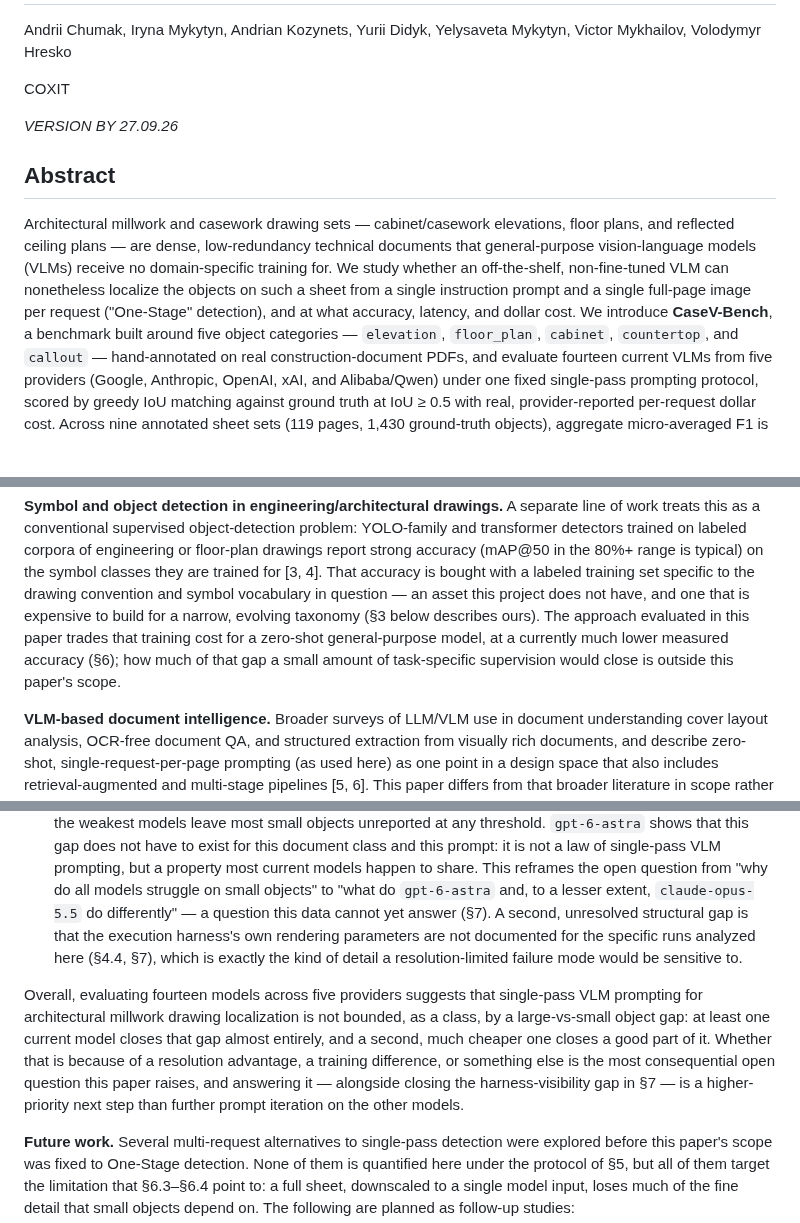
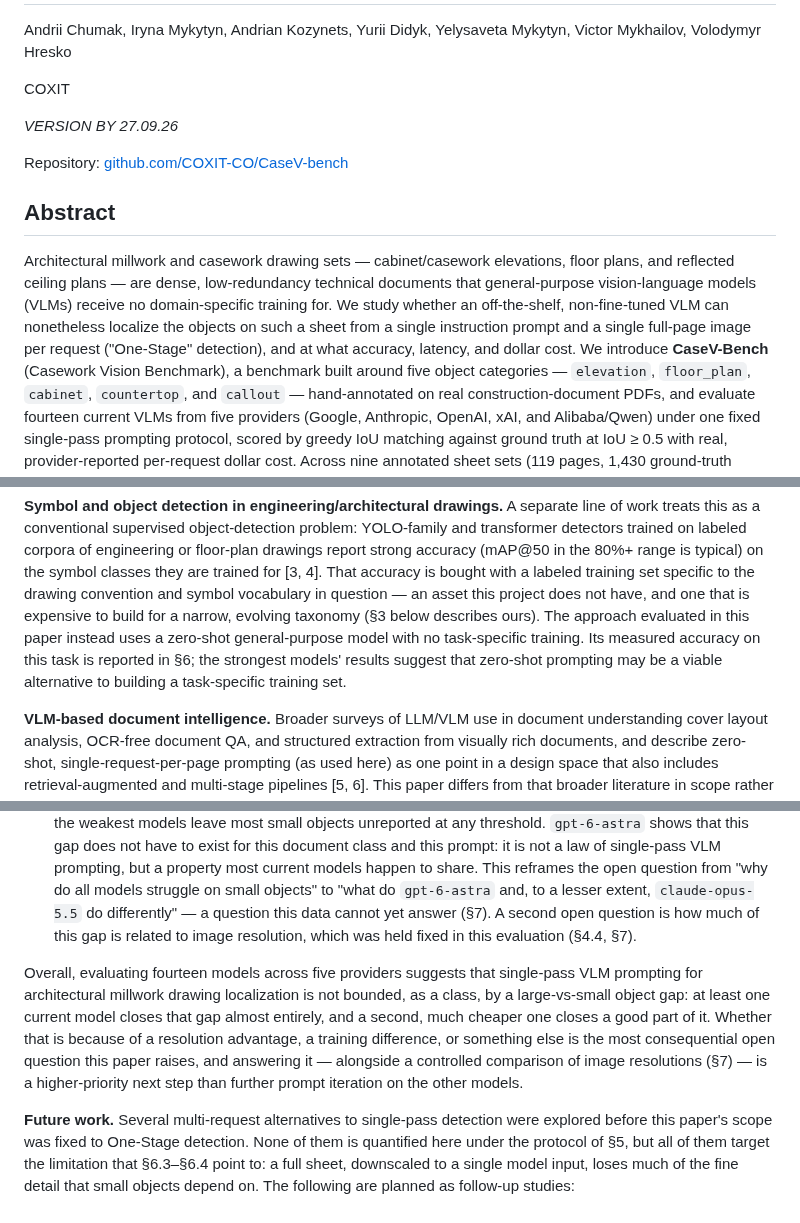
Before and after one commit to COXIT-CO/CaseV-bench, a Markdown page: docs/one-stage-benchmark/one-stage-benchmark-paper.md, 3 parts joined by grey strips. GitHub-like rendering; blank space fills up the shorter version.

```diff
--- a/docs/one-stage-benchmark/one-stage-benchmark-paper.md
+++ b/docs/one-stage-benchmark/one-stage-benchmark-paper.md
@@ -5,6 +5,8 @@ Andrii Chumak, Iryna Mykytyn, Andrian Kozynets, Yurii Didyk, Yelysaveta Mykytyn,
 COXIT
 
 *VERSION BY 27.09.26*
+
+Repository: [github.com/COXIT-CO/CaseV-bench](https://github.com/COXIT-CO/CaseV-bench)
 
 
 ## Abstract
@@ -15,7 +17,7 @@ general-purpose vision-language models (VLMs) receive no domain-specific trainin
 We study whether an off-the-shelf, non-fine-tuned VLM can nonetheless localize the
 objects on such a sheet from a single instruction prompt and a single full-page image
 per request ("One-Stage" detection), and at what accuracy, latency, and dollar cost.
-We introduce **CaseV-Bench**, a benchmark built around five object categories —
+We introduce **CaseV-Bench** (Casework Vision Benchmark), a benchmark built around five object categories —
 `elevation`, `floor_plan`, `cabinet`, `countertop`, and `callout` — hand-annotated on
 real construction-document PDFs, and evaluate fourteen current VLMs from five providers
 (Google, Anthropic, OpenAI, xAI, and Alibaba/Qwen) under one fixed single-pass
@@ -99,10 +101,11 @@ drawings report strong accuracy (mAP@50 in the 80%+ range is typical) on the sym
 classes they are trained for [3, 4]. That accuracy is bought with a labeled training set
 specific to the drawing convention and symbol vocabulary in question — an asset this
 project does not have, and one that is expensive to build for a narrow, evolving
-taxonomy (§3 below describes ours). The approach evaluated in this paper trades that
-training cost for a zero-shot general-purpose model, at a currently much lower measured
-accuracy (§6); how much of that gap a small amount of task-specific supervision would
-close is outside this paper's scope.
+taxonomy (§3 below describes ours). The approach evaluated in this paper instead
+uses a zero-shot general-purpose model with no task-specific training. Its measured
+accuracy on this task is reported in §6; the strongest models' results suggest that
+zero-shot prompting may be a viable alternative to building a task-specific training
+set.
 
 **VLM-based document intelligence.** Broader surveys of LLM/VLM use in document
 understanding cover layout analysis, OCR-free document QA, and structured extraction
@@ -789,18 +785,16 @@ Returning to the four questions posed in §1:
    happen to share. This reframes the open question from "why do all models struggle on
    small objects" to "what do `gpt-6-astra` and, to a lesser extent,
    `claude-opus-5.5` do differently" — a question this data cannot yet answer (§7). A
-   second, unresolved structural gap is that the execution harness's own rendering
-   parameters are not documented for the specific runs analyzed here (§4.4, §7), which
-   is exactly the kind of detail a resolution-limited failure mode would be sensitive
-   to.
+   second open question is how much of this gap is related to image resolution, which
+   was held fixed in this evaluation (§4.4, §7).
 
 Overall, evaluating fourteen models across five providers suggests that single-pass VLM
 prompting for architectural millwork drawing localization is not bounded, as a class,
 by a large-vs-small object gap: at least one current model closes that gap almost
 entirely, and a second, much cheaper one closes a good part of it. Whether that is
 because of a resolution advantage, a training difference, or something else is the most
-consequential open question this paper raises, and answering it — alongside closing the
-harness-visibility gap in §7 — is a higher-priority next step than further prompt
+consequential open question this paper raises, and answering it — alongside a controlled
+comparison of image resolutions (§7) — is a higher-priority next step than further prompt
 iteration on the other models.
 
 **Future work.** Several multi-request alternatives to single-pass detection were
```
Also changed, not shown: other parts of docs/one-stage-benchmark/one-stage-benchmark-paper.md (+30 -37 lines), docs/one-stage-benchmark/METHODOLOGY.md (+1 -1 lines), docs/one-stage-benchmark/figures/fig_gt_examples.png (added), docs/one-stage-benchmark/figures/fig_iou.png (added), docs/one-stage-benchmark/figures/fig_pipeline.png (added).
